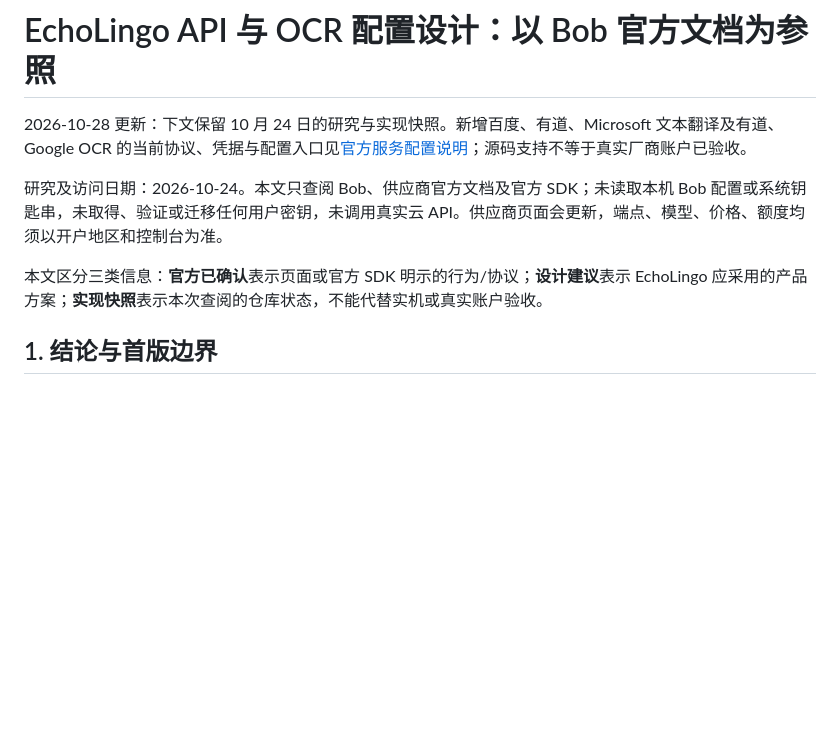
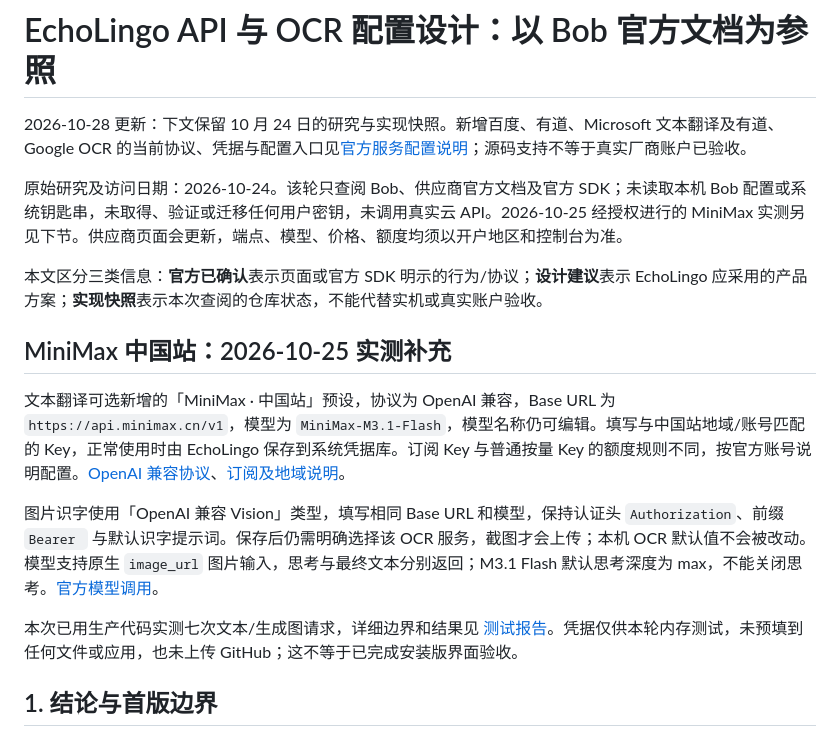
Before and after one commit to Blueeeecho/EchoLingo, a Markdown page: docs/api-configuration-design.zh-CN.md, the part around the change. GitHub-like rendering; blank space fills up the shorter version.

Commit message:
Preserve existing MiniMax and permission documentation during handoff

```diff
--- a/docs/api-configuration-design.zh-CN.md
+++ b/docs/api-configuration-design.zh-CN.md
@@ -2,9 +2,17 @@
 
 2026-10-28 更新：下文保留 10 月 24 日的研究与实现快照。新增百度、有道、Microsoft 文本翻译及有道、Google OCR 的当前协议、凭据与配置入口见[官方服务配置说明](official-services.zh-CN.md)；源码支持不等于真实厂商账户已验收。
 
-研究及访问日期：2026-10-24。本文只查阅 Bob、供应商官方文档及官方 SDK；未读取本机 Bob 配置或系统钥匙串，未取得、验证或迁移任何用户密钥，未调用真实云 API。供应商页面会更新，端点、模型、价格、额度均须以开户地区和控制台为准。
+原始研究及访问日期：2026-10-24。该轮只查阅 Bob、供应商官方文档及官方 SDK；未读取本机 Bob 配置或系统钥匙串，未取得、验证或迁移任何用户密钥，未调用真实云 API。2026-10-25 经授权进行的 MiniMax 实测另见下节。供应商页面会更新，端点、模型、价格、额度均须以开户地区和控制台为准。
 
 本文区分三类信息：**官方已确认**表示页面或官方 SDK 明示的行为/协议；**设计建议**表示 EchoLingo 应采用的产品方案；**实现快照**表示本次查阅的仓库状态，不能代替实机或真实账户验收。
+
+## MiniMax 中国站：2026-10-25 实测补充
+
+文本翻译可选新增的「MiniMax · 中国站」预设，协议为 OpenAI 兼容，Base URL 为 `https://api.minimax.cn/v1`，模型为 `MiniMax-M3.1-Flash`，模型名称仍可编辑。填写与中国站地域/账号匹配的 Key，正常使用时由 EchoLingo 保存到系统凭据库。订阅 Key 与普通按量 Key 的额度规则不同，按官方账号说明配置。[OpenAI 兼容协议](https://platform.minimax.cn/docs/api-reference/text-openai-api)、[订阅及地域说明](https://platform.minimax.cn/docs/m-plan/faq)。
+
+图片识字使用「OpenAI 兼容 Vision」类型，填写相同 Base URL 和模型，保持认证头 `Authorization`、前缀 `Bearer ` 与默认识字提示词。保存后仍需明确选择该 OCR 服务，截图才会上传；本机 OCR 默认值不会被改动。模型支持原生 `image_url` 图片输入，思考与最终文本分别返回；M3.1 Flash 默认思考深度为 max，不能关闭思考。[官方模型调用](https://platform.minimax.cn/docs/guides/text-generation)。
+
+本次已用生产代码实测七次文本/生成图请求，详细边界和结果见 [测试报告](test-report.md)。凭据仅供本轮内存测试，未预填到任何文件或应用，也未上传 GitHub；这不等于已完成安装版界面验收。
 
 ## 1. 结论与首版边界
 
```
Also changed, not shown: docs/native-testing.md (+1 -2 lines).
